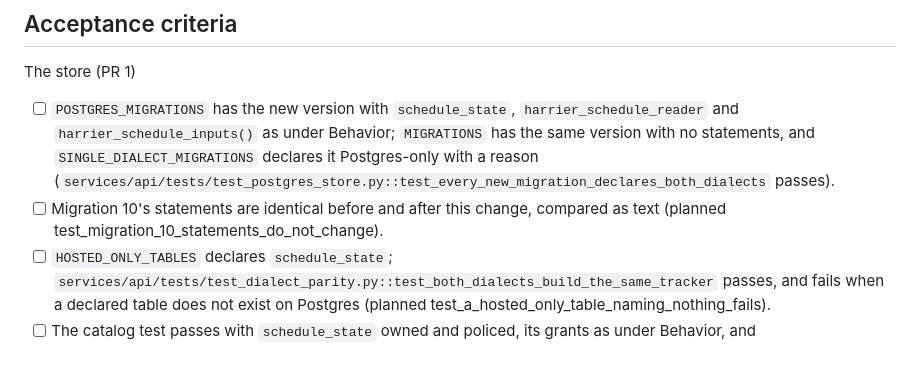
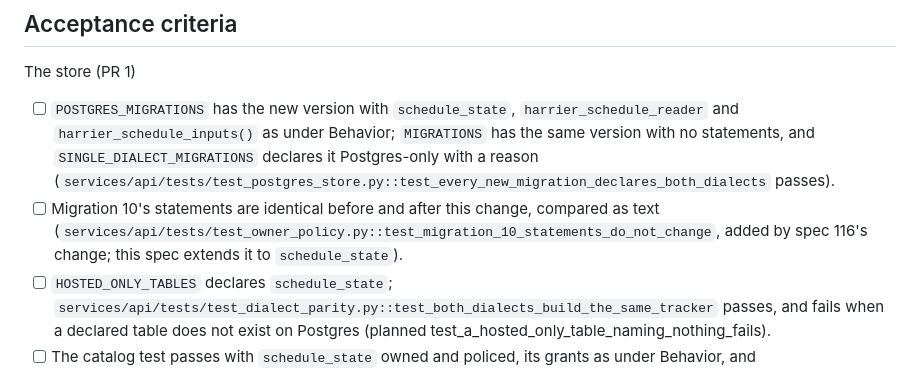
Before and after one commit to akin-oz/harrier, a Markdown page: specs/108-hosted-scheduling.md, the part around the change. Drawn GitHub-style.

Commit message:
Cite the migration 10 test in spec 108 now that it exists
Spec 116's change adds test_migration_10_statements_do_not_change, which spec 108 marked planned; the spec citation check fails on a planned test that exists.

Spec: 108

```diff
--- a/specs/108-hosted-scheduling.md
+++ b/specs/108-hosted-scheduling.md
@@ -681,7 +681,9 @@ The store (PR 1)
       passes).
 - [ ] Migration 10's statements are identical before and after this
       change, compared as text
-      (planned test_migration_10_statements_do_not_change).
+      (`services/api/tests/test_owner_policy.py::test_migration_10_statements_do_not_change`,
+      added by spec 116's change; this spec extends it to
+      `schedule_state`).
 - [ ] `HOSTED_ONLY_TABLES` declares `schedule_state`;
       `services/api/tests/test_dialect_parity.py::test_both_dialects_build_the_same_tracker`
       passes, and fails when a declared table does not exist on Postgres
```
